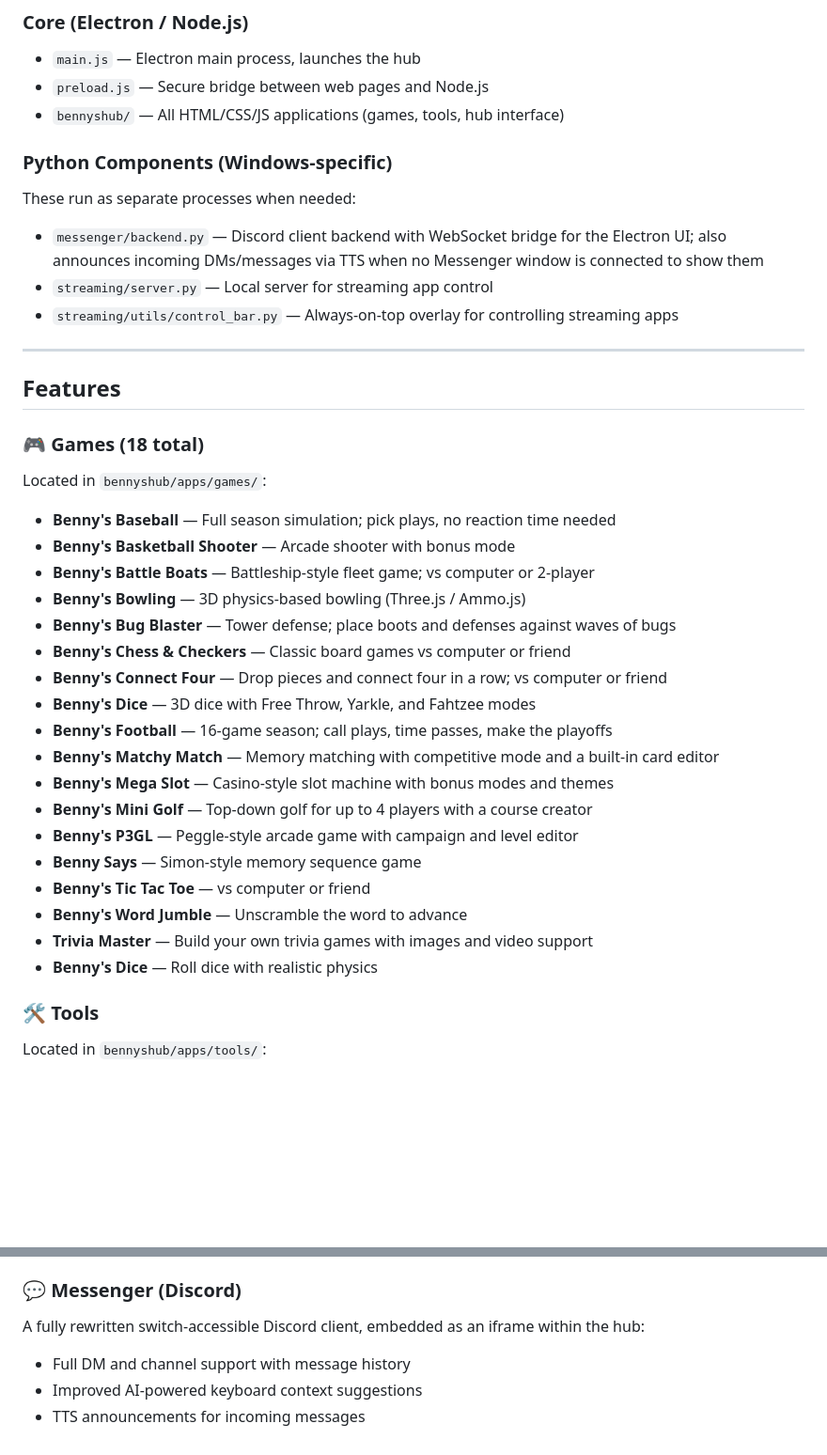
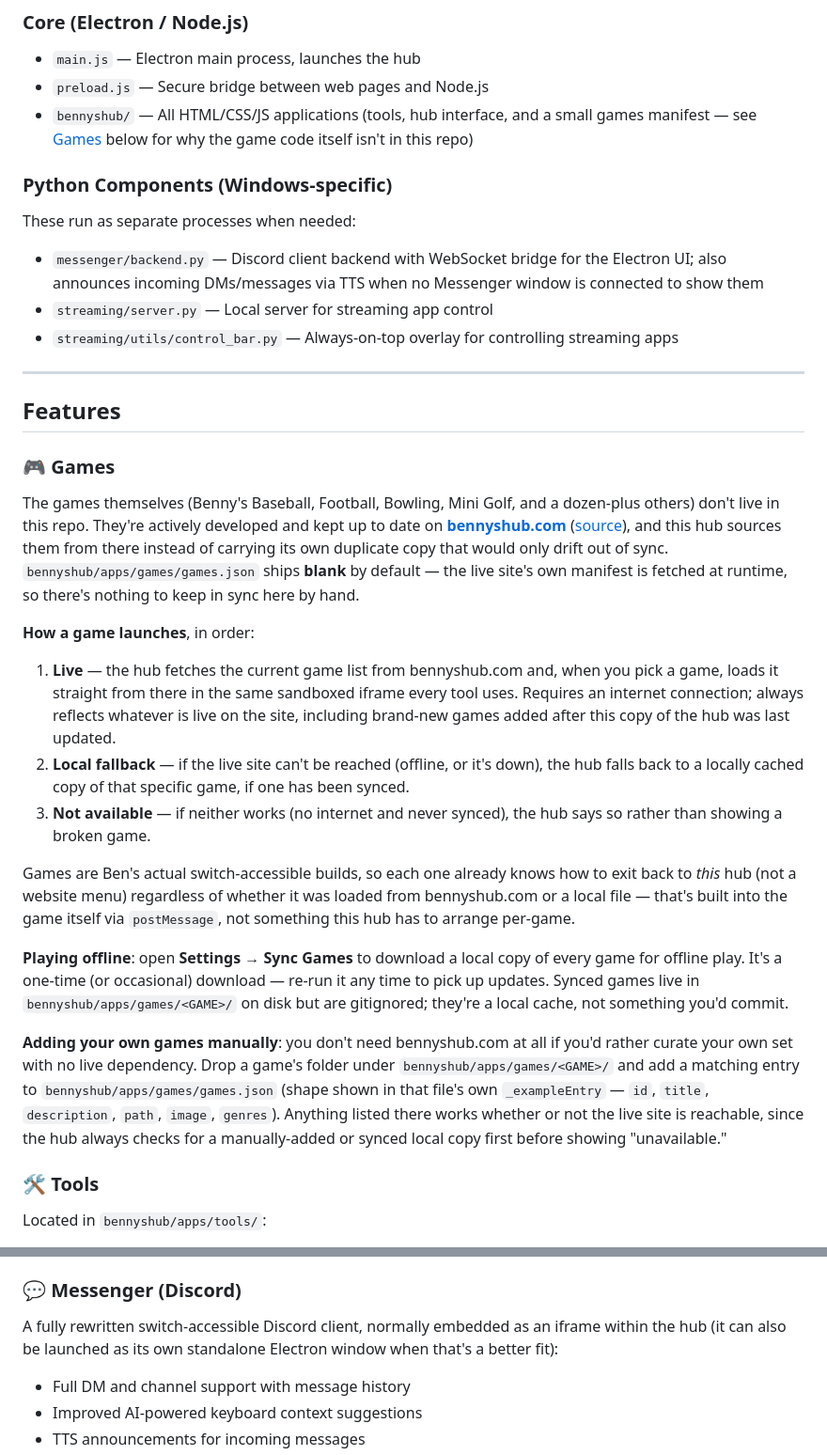
Before and after one commit to NARBEHOUSE/Benny-s-Accessibility-Hub-2.0, a Markdown page: README.md, 2 parts joined by grey strips. Shown at 94% size. Rendered like a GitHub page; blank space fills up the shorter version.

Commit message:
Update README for live game sourcing and new features
Co-Authored-By: Claude Sonnet 5 <noreply@anthropic.com>

```diff
--- a/README.md
+++ b/README.md
@@ -22,7 +22,7 @@ The system is built on **Electron** (Node.js + Chromium) with specific Python co
 
 * `main.js` — Electron main process, launches the hub
 * `preload.js` — Secure bridge between web pages and Node.js
-* `bennyshub/` — All HTML/CSS/JS applications (games, tools, hub interface)
+* `bennyshub/` — All HTML/CSS/JS applications (tools, hub interface, and a small games manifest — see [Games](#-games) below for why the game code itself isn't in this repo)
 
 ### Python Components (Windows-specific)
 
@@ -36,28 +36,21 @@ These run as separate processes when needed:
 
 ## Features
 
-### 🎮 Games (18 total)
+### 🎮 Games
 
-Located in `bennyshub/apps/games/`:
+The games themselves (Benny's Baseball, Football, Bowling, Mini Golf, and a dozen-plus others) don't live in this repo. They're actively developed and kept up to date on **[bennyshub.com](https://narbehouse.github.io/bennyshub/)** ([source](https://github.com/NARBEHOUSE/Narbehouse.github.io/tree/main/bennyshub/apps/games)), and this hub sources them from there instead of carrying its own duplicate copy that would only drift out of sync. `bennyshub/apps/games/games.json` ships **blank** by default — the live site's own manifest is fetched at runtime, so there's nothing to keep in sync here by hand.
 
-* **Benny's Baseball** — Full season simulation; pick plays, no reaction time needed
-* **Benny's Basketball Shooter** — Arcade shooter with bonus mode
-* **Benny's Battle Boats** — Battleship-style fleet game; vs computer or 2-player
-* **Benny's Bowling** — 3D physics-based bowling (Three.js / Ammo.js)
-* **Benny's Bug Blaster** — Tower defense; place boots and defenses against waves of bugs
-* **Benny's Chess & Checkers** — Classic board games vs computer or friend
-* **Benny's Connect Four** — Drop pieces and connect four in a row; vs computer or friend
-* **Benny's Dice** — 3D dice with Free Throw, Yarkle, and Fahtzee modes
-* **Benny's Football** — 16-game season; call plays, time passes, make the playoffs
-* **Benny's Matchy Match** — Memory matching with competitive mode and a built-in card editor
-* **Benny's Mega Slot** — Casino-style slot machine with bonus modes and themes
-* **Benny's Mini Golf** — Top-down golf for up to 4 players with a course creator
-* **Benny's P3GL** — Peggle-style arcade game with campaign and level editor
-* **Benny Says** — Simon-style memory sequence game
-* **Benny's Tic Tac Toe** — vs computer or friend
-* **Benny's Word Jumble** — Unscramble the word to advance
-* **Trivia Master** — Build your own trivia games with images and video support
-* **Benny's Dice** — Roll dice with realistic physics
+**How a game launches**, in order:
+
+1. **Live** — the hub fetches the current game list from bennyshub.com and, when you pick a game, loads it straight from there in the same sandboxed iframe every tool uses. Requires an internet connection; always reflects whatever is live on the site, including brand-new games added after this copy of the hub was last updated.
+2. **Local fallback** — if the live site can't be reached (offline, or it's down), the hub falls back to a locally cached copy of that specific game, if one has been synced.
+3. **Not available** — if neither works (no internet and never synced), the hub says so rather than showing a broken game.
+
+Games are Ben's actual switch-accessible builds, so each one already knows how to exit back to *this* hub (not a website menu) regardless of whether it was loaded from bennyshub.com or a local file — that's built into the game itself via `postMessage`, not something this hub has to arrange per-game.
+
+**Playing offline**: open **Settings → Sync Games** to download a local copy of every game for offline play. It's a one-time (or occasional) download — re-run it any time to pick up updates. Synced games live in `bennyshub/apps/games/<GAME>/` on disk but are gitignored; they're a local cache, not something you'd commit.
+
+**Adding your own games manually**: you don't need bennyshub.com at all if you'd rather curate your own set with no live dependency. Drop a game's folder under `bennyshub/apps/games/<GAME>/` and add a matching entry to `bennyshub/apps/games/games.json` (shape shown in that file's own `_exampleEntry` — `id`, `title`, `description`, `path`, `image`, `genres`). Anything listed there works whether or not the live site is reachable, since the hub always checks for a manually-added or synced local copy first before showing "unavailable."
 
 ### 🛠️ Tools
 
@@ -90,7 +83,7 @@ An AI-powered augmentative and alternative communication (AAC) board designed to
 
 ### 💬 Messenger (Discord)
 
-A fully rewritten switch-accessible Discord client, embedded as an iframe within the hub:
+A fully rewritten switch-accessible Discord client, normally embedded as an iframe within the hub (it can also be launched as its own standalone Electron window when that's a better fit):
 
 * Full DM and channel support with message history
 * Improved AI-powered keyboard context suggestions
```
